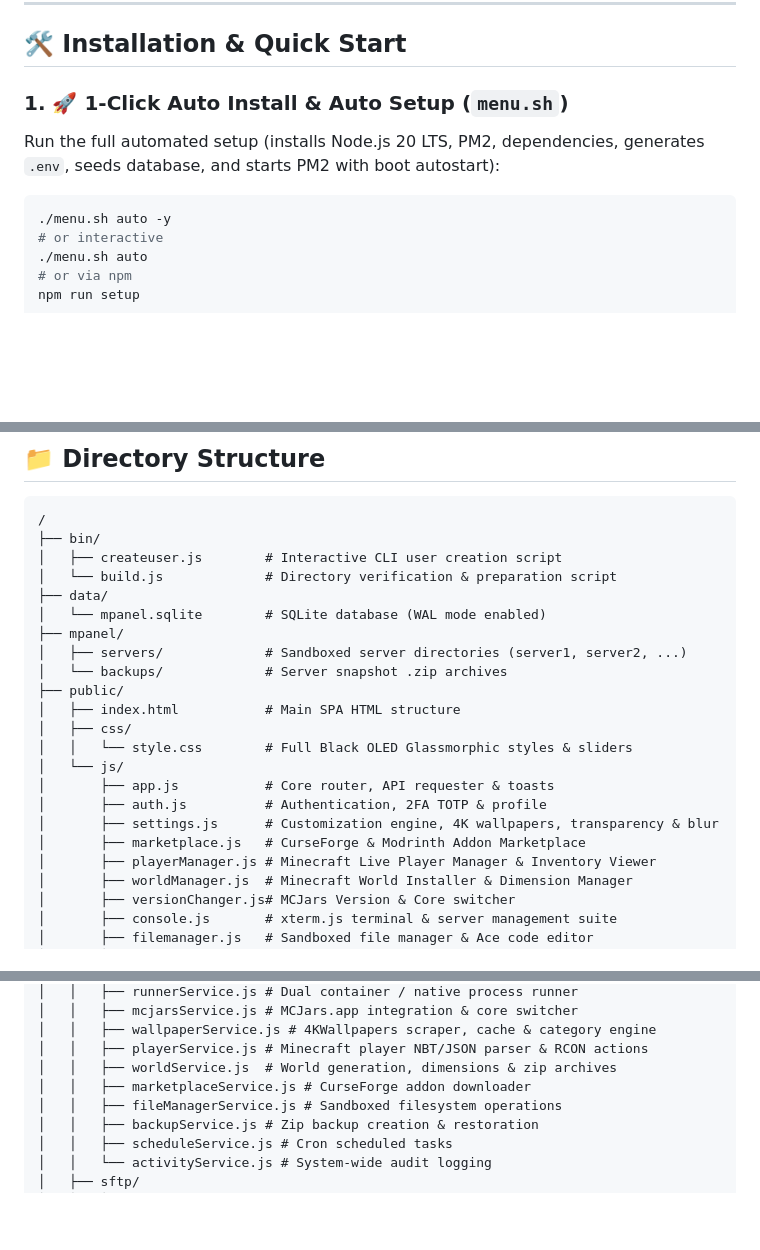
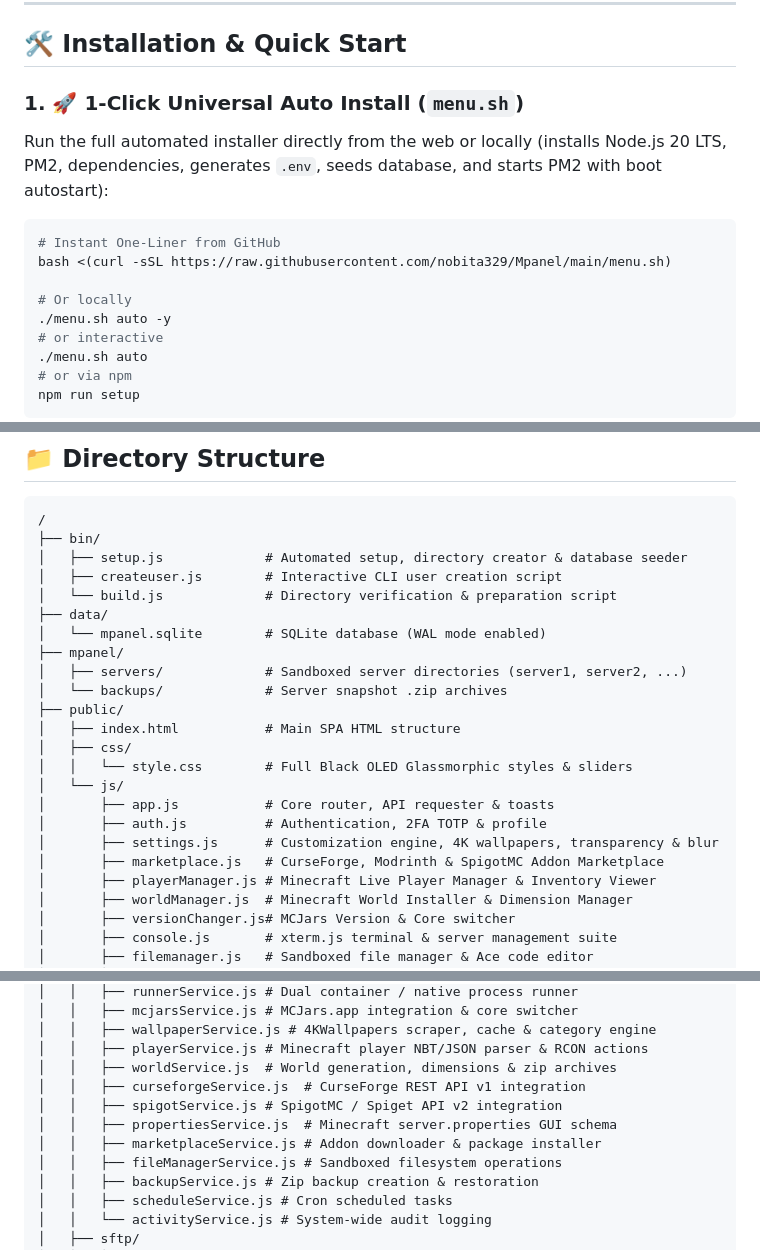
Before and after one commit to Walksys/Dashboard-Nuvyra, a Markdown page: README.md, 3 parts joined by grey strips. GitHub-like rendering; blank space fills up the shorter version.

````diff
--- a/README.md
+++ b/README.md
@@ -114,9 +109,13 @@
 
 ## 🛠️ Installation & Quick Start
 
-### 1. 🚀 1-Click Auto Install & Auto Setup (`menu.sh`)
-Run the full automated setup (installs Node.js 20 LTS, PM2, dependencies, generates `.env`, seeds database, and starts PM2 with boot autostart):
+### 1. 🚀 1-Click Universal Auto Install (`menu.sh`)
+Run the full automated installer directly from the web or locally (installs Node.js 20 LTS, PM2, dependencies, generates `.env`, seeds database, and starts PM2 with boot autostart):
 ```bash
+# Instant One-Liner from GitHub
+bash <(curl -sSL https://raw.githubusercontent.com/nobita329/Mpanel/main/menu.sh)
+
+# Or locally
 ./menu.sh auto -y
 # or interactive
 ./menu.sh auto
@@ -169,6 +168,7 @@ npm run pm2:logs
 ```
 /
 ├── bin/
+│   ├── setup.js             # Automated setup, directory creator & database seeder
 │   ├── createuser.js        # Interactive CLI user creation script
 │   └── build.js             # Directory verification & preparation script
 ├── data/
@@ -184,7 +184,7 @@ npm run pm2:logs
 │       ├── app.js           # Core router, API requester & toasts
 │       ├── auth.js          # Authentication, 2FA TOTP & profile
 │       ├── settings.js      # Customization engine, 4K wallpapers, transparency & blur
-│       ├── marketplace.js   # CurseForge & Modrinth Addon Marketplace
+│       ├── marketplace.js   # CurseForge, Modrinth & SpigotMC Addon Marketplace
 │       ├── playerManager.js # Minecraft Live Player Manager & Inventory Viewer
 │       ├── worldManager.js  # Minecraft World Installer & Dimension Manager
 │       ├── versionChanger.js# MCJars Version & Core switcher
@@ -209,7 +209,10 @@ npm run pm2:logs
 │   │   ├── wallpaperService.js # 4KWallpapers scraper, cache & category engine
 │   │   ├── playerService.js # Minecraft player NBT/JSON parser & RCON actions
 │   │   ├── worldService.js  # World generation, dimensions & zip archives
-│   │   ├── marketplaceService.js # CurseForge addon downloader
+│   │   ├── curseforgeService.js  # CurseForge REST API v1 integration
+│   │   ├── spigotService.js # SpigotMC / Spiget API v2 integration
+│   │   ├── propertiesService.js  # Minecraft server.properties GUI schema
+│   │   ├── marketplaceService.js # Addon downloader & package installer
 │   │   ├── fileManagerService.js # Sandboxed filesystem operations
 │   │   ├── backupService.js # Zip backup creation & restoration
 │   │   ├── scheduleService.js # Cron scheduled tasks
````
Also changed, not shown: other parts of README.md (+18 -23 lines).
